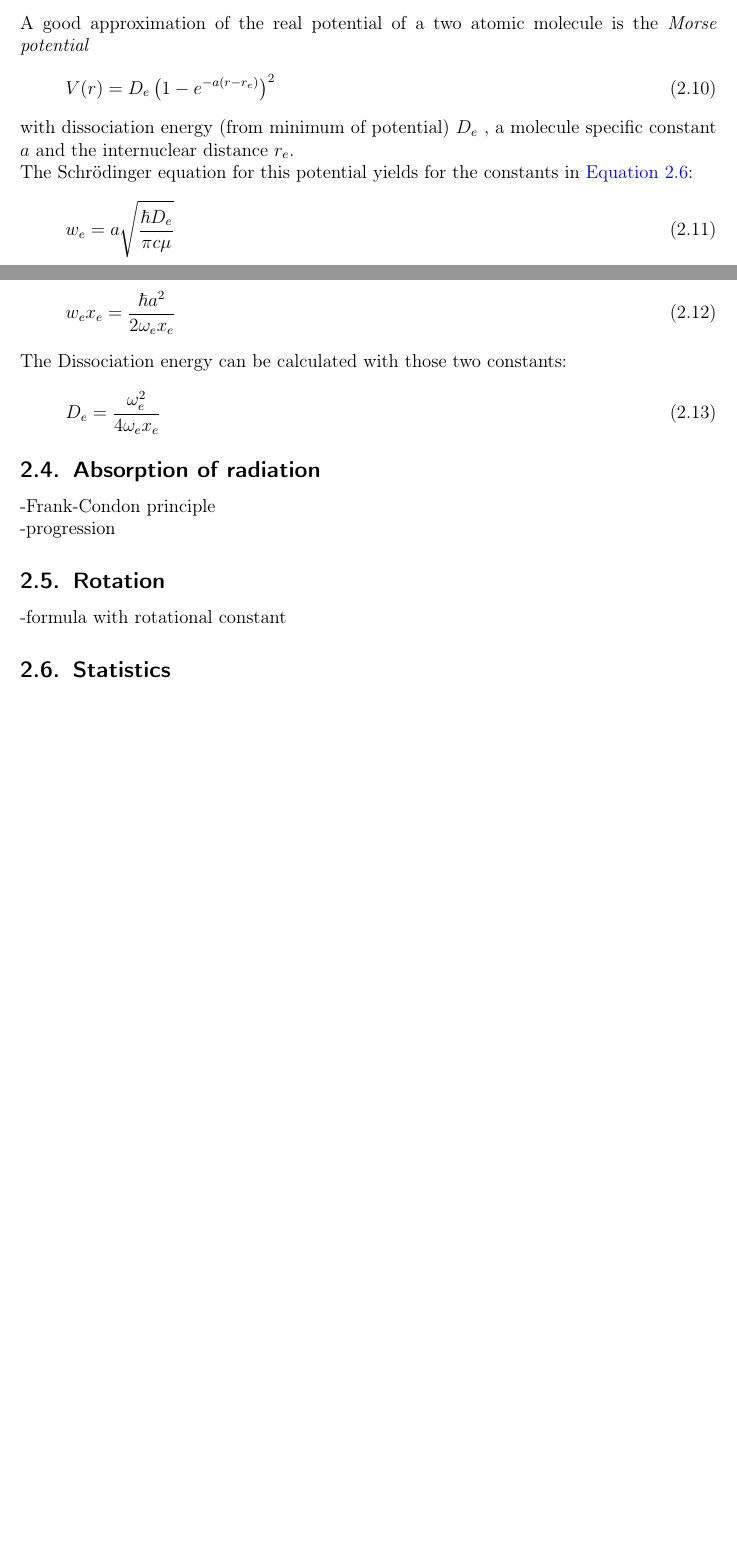
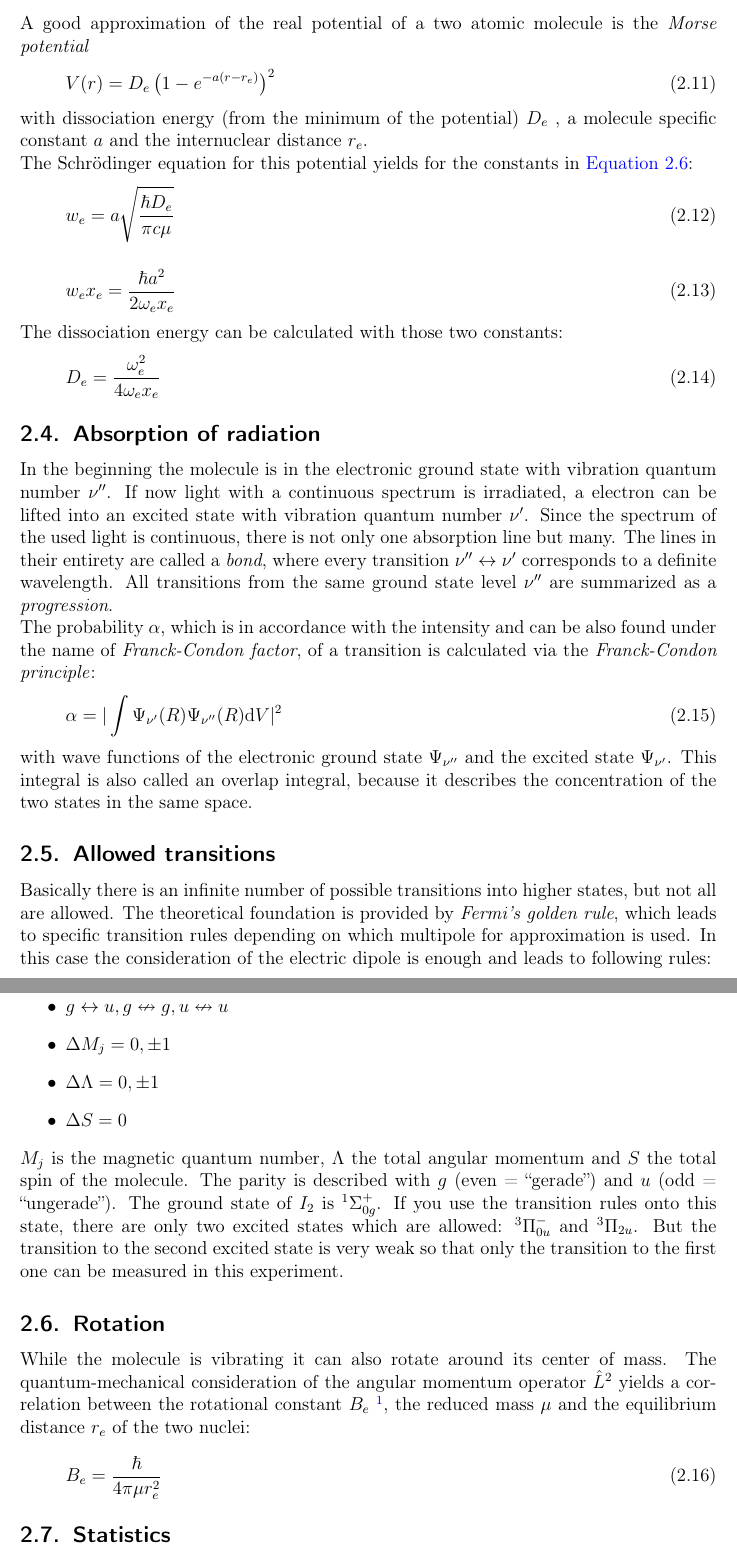
Before and after one commit to Bigben37/FP1, a LaTeX document (0916-I2/src/I2.tex, which reads 0916-I2/src/02_Grundlagen.tex): two parts of pages 5 and 6 of 19 before the commit and two parts of pages 6 and 7 of 22 after it, joined at a grey line, cut so that both start at the same text, the shorter picture padded with empty space. Compiled offline with pdfLaTeX.

Commit message:
finished physical principles

```diff
--- a/0916-I2/src/02_Grundlagen.tex
+++ b/0916-I2/src/02_Grundlagen.tex
@@ -74,7 +82,7 @@ A good approximation of the real potential of a two atomic molecule is the \emph
 \begin{equation}
   V(r) = D_e \left( 1 - e^{-a(r-r_e)} \right)^2
 \end{equation}
-with dissociation energy (from minimum of potential) $D_e$ , a molecule specific constant $a$  and the internuclear distance $r_e$. \\
+with dissociation energy (from the minimum of the potential) $D_e$	, a molecule specific constant $a$  and the internuclear distance $r_e$. \\
 The Schrödinger equation for this potential yields for the constants in \autoref{eq:iho:energy}:
 \begin{equation}
 \label{eq:morse_we}
@@ -84,20 +92,55 @@ The Schrödinger equation for this potential yields for the constants in \autore
 \label{eq_morse_wexe}
   w_e x_e = \frac{\hbar a^2}{2 \omega_e x_e}
 \end{equation}
-The Dissociation energy can be calculated with those two constants:
+The dissociation energy can be calculated with those two constants:
 \begin{equation}
 \label{eq:morse_dissenergy}
   D_e = \frac{\omega_e^2}{4 \omega_e x_e}
 \end{equation}
 
 \subsection{Absorption of radiation}
--Frank-Condon principle \\
--progression
+In the beginning the molecule is in the electronic ground state with vibration quantum number $\nu''$. If now light with a continuous spectrum is
+irradiated, a electron can be lifted into an excited state with vibration quantum number $\nu'$. Since the spectrum of the used light is continuous, there is not only one
+absorption line but many. The lines in their entirety are called a \emph{bond}, where every transition $\nu'' \leftrightarrow \nu'$ corresponds to
+a definite wavelength. All transitions from the same ground state level $\nu''$ are summarized as a \emph{progression}.\\
+The probability $\alpha$, which is in accordance with the intensity and can be also found under the name of \emph{Franck-Condon factor},
+of a transition is calculated via the \emph{Franck-Condon principle}:
+\begin{equation}
+  \alpha = | \int \Psi_{\nu'}(R) \Psi_{\nu''}(R) \difd V |^2
+\end{equation}
+with wave functions of the electronic ground state $\Psi_{\nu''}$ and the excited state $\Psi_{\nu'}$.
+This integral is also called an overlap integral, because it describes the concentration of the two states in the same space.
+
+\subsection{Allowed transitions}
+Basically there is an infinite number of possible transitions into higher states, but not all are allowed. The theoretical foundation is provided
+by \emph{Fermi's golden rule}, which leads to specific transition rules depending on which multipole for approximation is used. In this case the consideration of the
+electric dipole is enough and leads to following rules:
+\begin{itemize}
+  \item $g \leftrightarrow u, g \nleftrightarrow g, u \nleftrightarrow u$
+  \item $\Delta M_j = 0, \pm 1$
+  \item $\Delta \Lambda = 0, \pm 1$
+  \item $\Delta S = 0$
+\end{itemize}
+$M_j$ is the magnetic quantum number, $\Lambda$ the total angular momentum and $S$ the total spin of the molecule. The parity is described with
+$g$ (even = ``gerade'') and $u$ (odd = ``ungerade''). The ground state of $I_2$ is ${}^{1}\Sigma_{0g}^+$.
+If you use the transition rules onto this state, there are only two excited states which are
+allowed: ${}^3 \Pi_{0u}^-$ and ${}^3 \Pi_{2u}$. But the transition to the second excited state is very weak so that only the transition to the
+first one can be measured in this experiment.
+
 
 \subsection{Rotation}
--formula with rotational constant
+While the molecule is vibrating it can also rotate around its center of mass. The quantum-mechanical consideration of the angular momentum
+operator $\hat{L}^2$ yields a correlation between the rotational constant $B_e$
+\footnote{With this rotational constant you can write the eigenenergies $\hat{L}^2$ as $E_l = B h c l (l+1)$, where l are the eigenvalues of $\hat{L}^2$.
+But since this experiment does not include the experimental measurement of this constant, the theory has been kept to minimum.},
+the reduced mass $\mu$ and the equilibrium distance $r_e$ of the two nuclei:
+\begin{equation}
+  \label{eq:rotconst}
+  B_e = \frac{\hbar}{4 \pi \mu r_e^2}
+\end{equation}
 
 \subsection{Statistics}
+\label{sub:statistics}
 \subsubsection{Weighted mean}
 Different values $x_i$ with individual errors $s_i$ are given. The weighted (arithmetic) mean and its error is:
 \begin{equation}
```
Also changed, not shown: 0916-I2/src/02_Grundlagen.tex (46 more changed lines).
